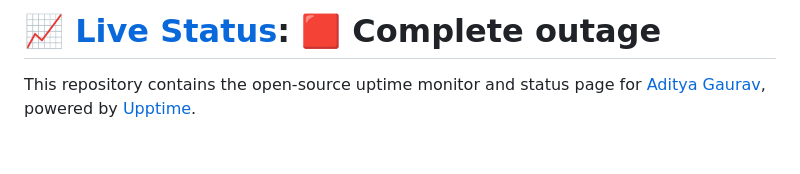
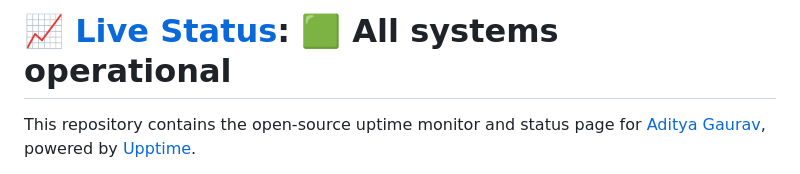
Before and after one commit to Knowasiak/status, a Markdown page: README.md, the part around one of its changes. Drawn GitHub-style; blank space fills up the shorter version.

Commit message:
:pencil: Update summary in README [skip ci] [upptime]

```diff
--- a/README.md
+++ b/README.md
@@ -1,4 +1,4 @@
-# [📈 Live Status](https://Knowasiak.github.io/status): <!--live status--> **🟥 Complete outage**
+# [📈 Live Status](https://Knowasiak.github.io/status): <!--live status--> **🟩 All systems operational**
 
 This repository contains the open-source uptime monitor and status page for [Aditya Gaurav](www.knowasiak.com), powered by [Upptime](https://github.com/upptime/upptime).
 
```
Also changed, not shown: other parts of README.md (+3 -3 lines).
